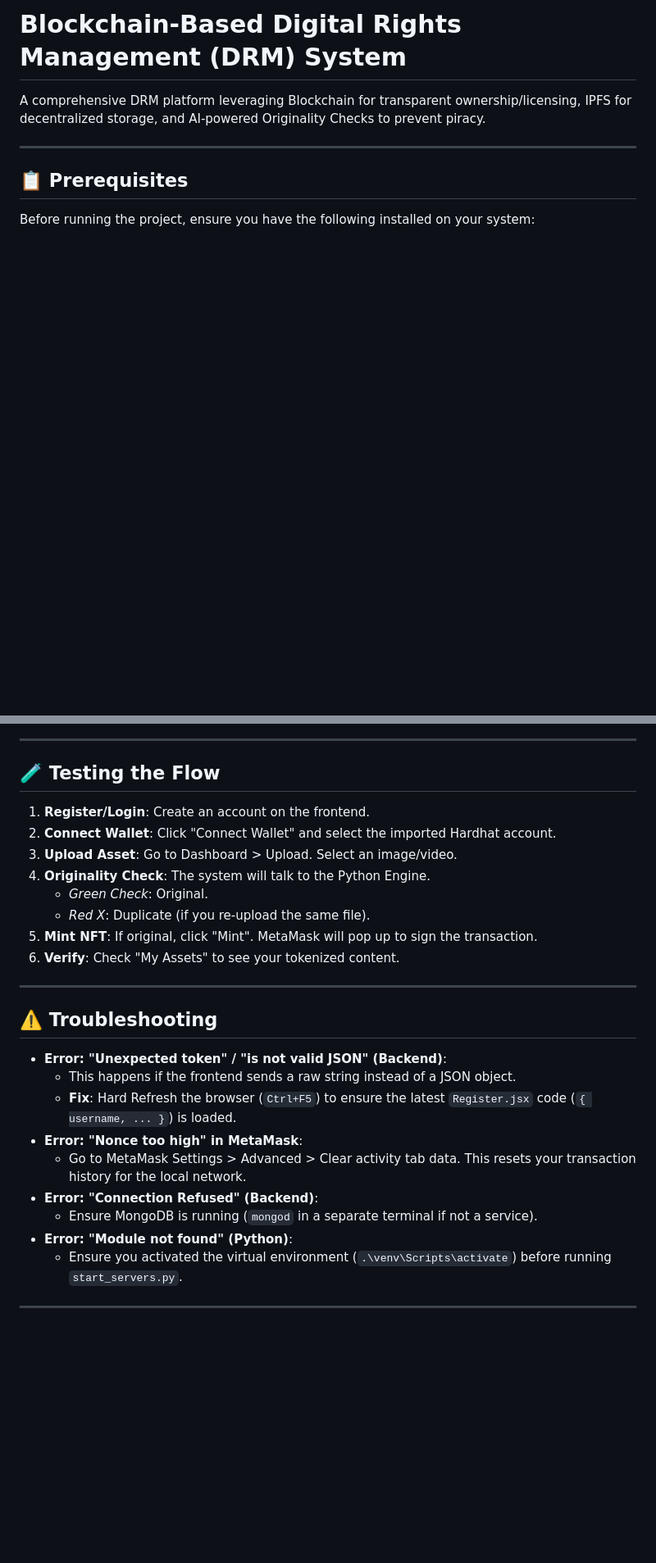
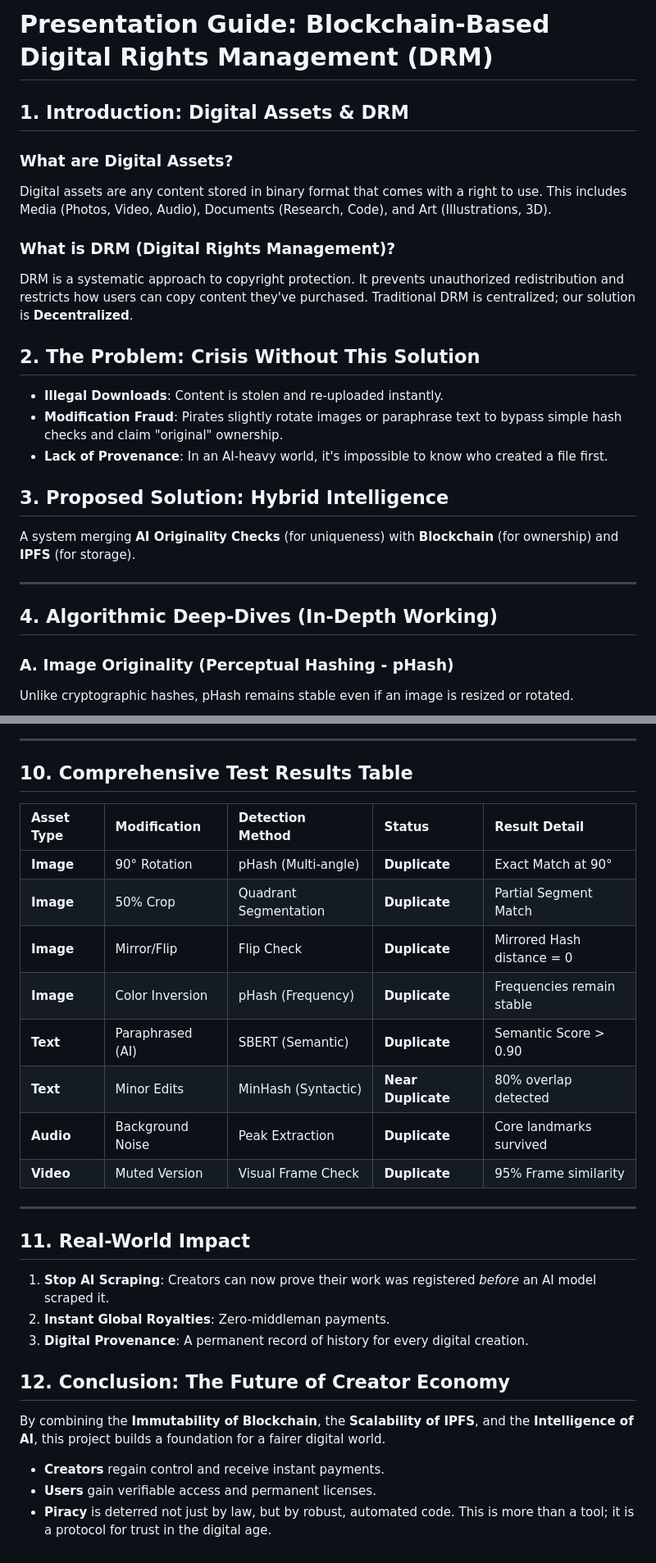
Before and after one commit to Saikrishna-Bathina/blockchain-based-drm, a Markdown page: README.md, 2 parts joined by grey strips. Shown at 82% size. Drawn GitHub-style; blank space fills up the shorter version.

```diff
--- a/README.md
+++ b/README.md
@@ -1,10 +1,24 @@
-# Blockchain-Based Digital Rights Management (DRM) System
+# Presentation Guide: Blockchain-Based Digital Rights Management (DRM)
 
-A comprehensive DRM platform leveraging Blockchain for transparent ownership/licensing, IPFS for decentralized storage, and AI-powered Originality Checks to prevent piracy.
+## 1. Introduction: Digital Assets & DRM
+### What are Digital Assets?
+Digital assets are any content stored in binary format that comes with a right to use. This includes Media (Photos, Video, Audio), Documents (Research, Code), and Art (Illustrations, 3D).
+
+### What is DRM (Digital Rights Management)?
+DRM is a systematic approach to copyright protection. It prevents unauthorized redistribution and restricts how users can copy content they've purchased. Traditional DRM is centralized; our solution is **Decentralized**.
+
+## 2. The Problem: Crisis Without This Solution
+*   **Illegal Downloads**: Content is stolen and re-uploaded instantly.
+*   **Modification Fraud**: Pirates slightly rotate images or paraphrase text to bypass simple hash checks and claim "original" ownership.
+*   **Lack of Provenance**: In an AI-heavy world, it's impossible to know who created a file first.
+
+## 3. Proposed Solution: Hybrid Intelligence
+A system merging **AI Originality Checks** (for uniqueness) with **Blockchain** (for ownership) and **IPFS** (for storage).
 
 ---
 
-## 📋 Prerequisites
+## 4. Algorithmic Deep-Dives (In-Depth Working)
 
-Before running the project, ensure you have the following installed on your system:
+### A. Image Originality (Perceptual Hashing - pHash)
+Unlike cryptographic hashes, pHash remains stable even if an image is resized or rotated.
 
@@ -142,29 +193,29 @@ To interact with the local blockchain, you must configure MetaMask:
 
 ---
 
-## 🧪 Testing the Flow
+## 10. Comprehensive Test Results Table
 
-1.  **Register/Login**: Create an account on the frontend.
-2.  **Connect Wallet**: Click "Connect Wallet" and select the imported Hardhat account.
-3.  **Upload Asset**: Go to Dashboard > Upload. Select an image/video.
-4.  **Originality Check**: The system will talk to the Python Engine.
-    *   *Green Check*: Original.
-    *   *Red X*: Duplicate (if you re-upload the same file).
-5.  **Mint NFT**: If original, click "Mint". MetaMask will pop up to sign the transaction.
-6.  **Verify**: Check "My Assets" to see your tokenized content.
+| Asset Type | Modification | Detection Method | Status | Result Detail |
+| :--- | :--- | :--- | :--- | :--- |
+| **Image** | 90° Rotation | pHash (Multi-angle) | **Duplicate** | Exact Match at 90° |
+| **Image** | 50% Crop | Quadrant Segmentation | **Duplicate** | Partial Segment Match |
+| **Image** | Mirror/Flip | Flip Check | **Duplicate** | Mirrored Hash distance = 0 |
+| **Image** | Color Inversion | pHash (Frequency) | **Duplicate** | Frequencies remain stable |
+| **Text** | Paraphrased (AI) | SBERT (Semantic) | **Duplicate** | Semantic Score > 0.90 |
+| **Text** | Minor Edits | MinHash (Syntactic) | **Near Duplicate** | 80% overlap detected |
+| **Audio** | Background Noise | Peak Extraction | **Duplicate** | Core landmarks survived |
+| **Video** | Muted Version | Visual Frame Check | **Duplicate** | 95% Frame similarity |
 
 ---
 
-## ⚠️ Troubleshooting
+## 11. Real-World Impact
+1.  **Stop AI Scraping**: Creators can now prove their work was registered *before* an AI model scraped it.
+2.  **Instant Global Royalties**: Zero-middleman payments.
+3.  **Digital Provenance**: A permanent record of history for every digital creation.
 
-*   **Error: "Unexpected token" / "is not valid JSON" (Backend)**:
-    *   This happens if the frontend sends a raw string instead of a JSON object.
-    *   **Fix**: Hard Refresh the browser (`Ctrl+F5`) to ensure the latest `Register.jsx` code (`{ username, ... }`) is loaded.
-*   **Error: "Nonce too high" in MetaMask**:
-    *   Go to MetaMask Settings > Advanced > Clear activity tab data. This resets your transaction history for the local network.
-*   **Error: "Connection Refused" (Backend)**:
-    *   Ensure MongoDB is running (`mongod` in a separate terminal if not a service).
-*   **Error: "Module not found" (Python)**:
-    *   Ensure you activated the virtual environment (`.\venv\Scripts\activate`) before running `start_servers.py`.
-
----
+## 12. Conclusion: The Future of Creator Economy
+By combining the **Immutability of Blockchain**, the **Scalability of IPFS**, and the **Intelligence of AI**, this project builds a foundation for a fairer digital world.
+*   **Creators** regain control and receive instant payments.
+*   **Users** gain verifiable access and permanent licenses.
+*   **Piracy** is deterred not just by law, but by robust, automated code.
+This is more than a tool; it is a protocol for trust in the digital age.
```
Also changed, not shown: other parts of README.md (+155 -118 lines).
